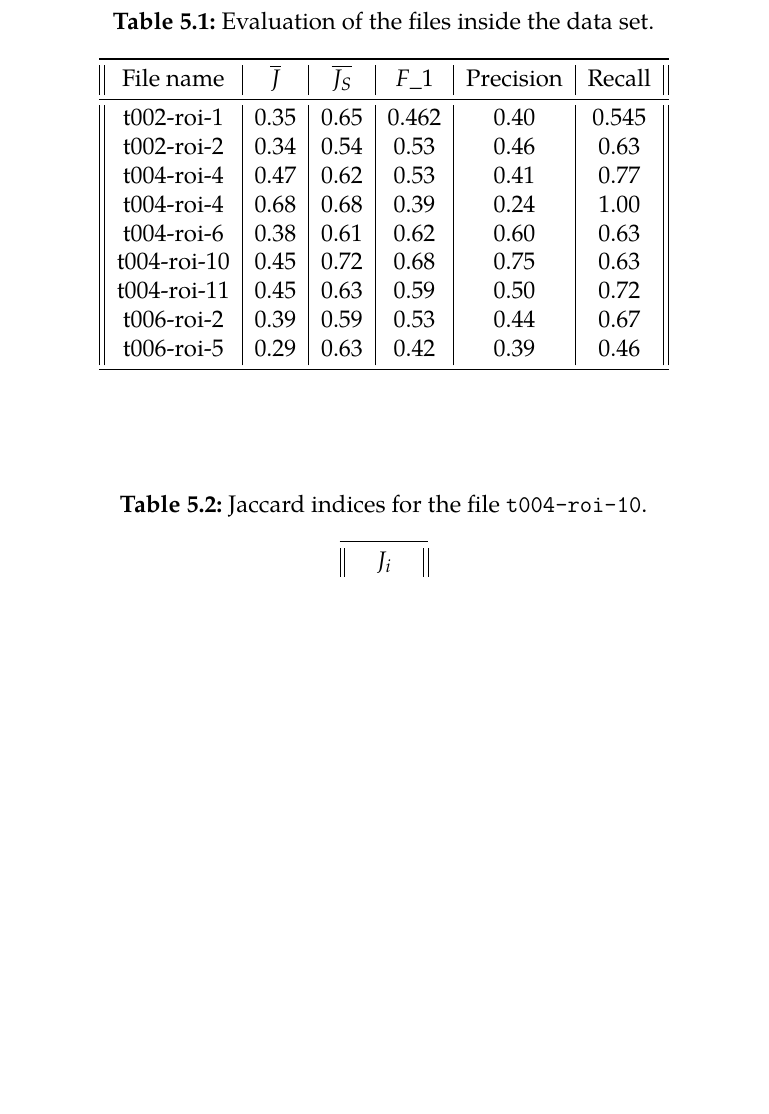
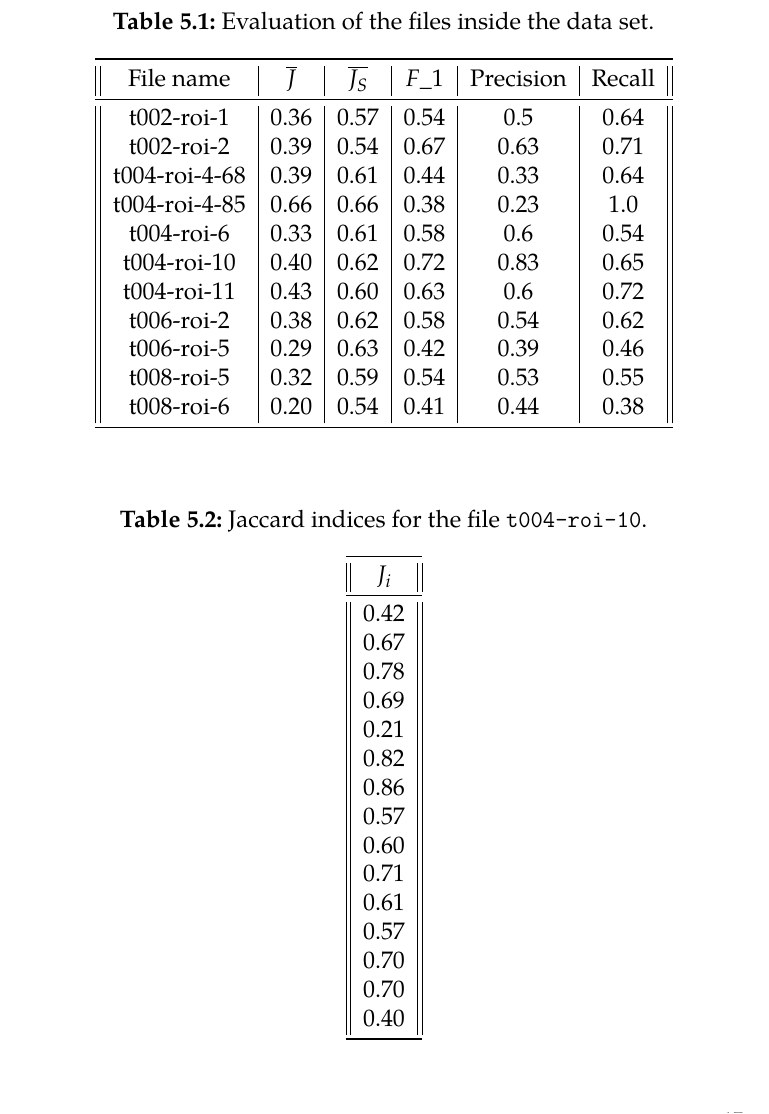
Before and after one commit to BrPetrus/bachelor-thesis, a LaTeX thesis (main.tex): part of page 56 of 62, cut so that both start at the same text, the shorter picture padded with empty space. Compiled offline with pdfLaTeX.

Commit message:
feat: Fix tables.

```diff
--- a/main.tex
+++ b/main.tex
@@ -1452,15 +1452,17 @@ blob).
         \toprule
         File name & $\overline{J}$ & $\overline{J_S}$ & $F\_1$ & Precision & Recall \\
         \midrule
-        t002-roi-1&0.35&0.65&0.462&0.40&0.545\\
-        t002-roi-2&0.34&0.54&0.53&0.46&0.63\\
-        t004-roi-4&0.47&0.62&0.53&0.41&0.77\\
-        t004-roi-4&0.68&0.68&0.39&0.24&1.00\\
-        t004-roi-6&0.38&0.61&0.62&0.60&0.63\\
-        t004-roi-10&0.45&0.72&0.68&0.75&0.63\\
-        t004-roi-11&0.45&0.63&0.59&0.50&0.72\\
-        t006-roi-2&0.39&0.59&0.53&0.44&0.67\\
+        t002-roi-1&0.36&0.57&0.54&0.5&0.64\\
+        t002-roi-2&0.39&0.54&0.67&0.63&0.71\\
+        t004-roi-4-68&0.39&0.61&0.44&0.33&0.64\\
+        t004-roi-4-85&0.66&0.66&0.38&0.23&1.0\\
+        t004-roi-6&0.33&0.61&0.58&0.6&0.54\\
+        t004-roi-10&0.40&0.62&0.72&0.83&0.65\\
+        t004-roi-11&0.43&0.60&0.63&0.6&0.72\\
+        t006-roi-2&0.38&0.62&0.58&0.54&0.62\\
         t006-roi-5&0.29&0.63&0.42&0.39&0.46\\
+        t008-roi-5&0.32&0.59&0.54&0.53&0.55\\
+        t008-roi-6&0.20&0.54&0.41&0.44&0.38\\
         \bottomrule
     \end{tabular}
     \caption{Evaluation of the files inside the data set.}
@@ -1472,3 +1474,18 @@ blob).
         \toprule
         $J_i$\\
         \midrule
+        0.42\\
+        0.67\\
+        0.78\\
+        0.69\\
+        0.21\\
+        0.82\\
+        0.86\\
+        0.57\\
+        0.60\\
+        0.71\\
+        0.61\\
+        0.57\\
+        0.70\\
+        0.70\\
+        0.40\\
```
Also changed, not shown: main.tex (14 more changed lines).
